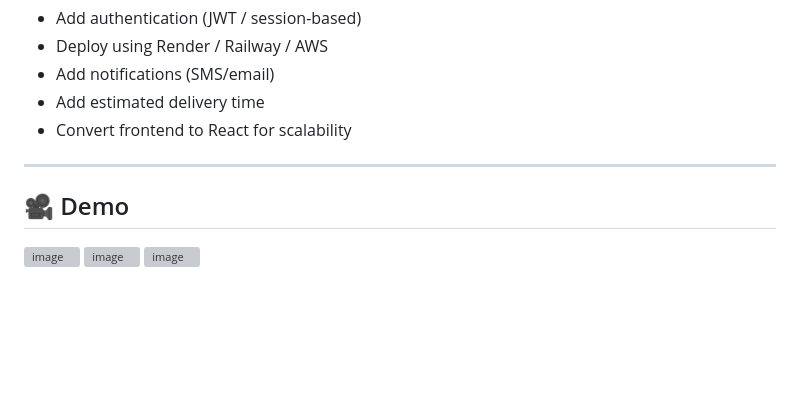
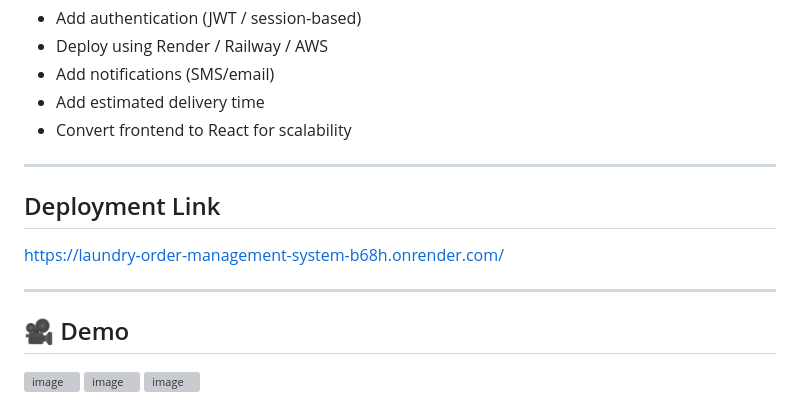
Before and after one commit to Manyaaggarwal10/laundry-order-management-system, a Markdown page: README.md, the part around the change. Rendered like a GitHub page; blank space fills up the shorter version; grey boxes are pictures that could not be loaded.

```diff
--- a/README.md
+++ b/README.md
@@ -205,6 +205,11 @@ http://127.0.0.1:5000
 
 ---
 
+## Deployment Link
+https://laundry-order-management-system-b68h.onrender.com/
+
+---
+
 ## 🎥 Demo
 
 <img width="1915" height="877" alt="image" src="https://github.com/user-attachments/assets/b37ec032-18d9-4a2e-81b9-bb1a41eb078d" />
```
